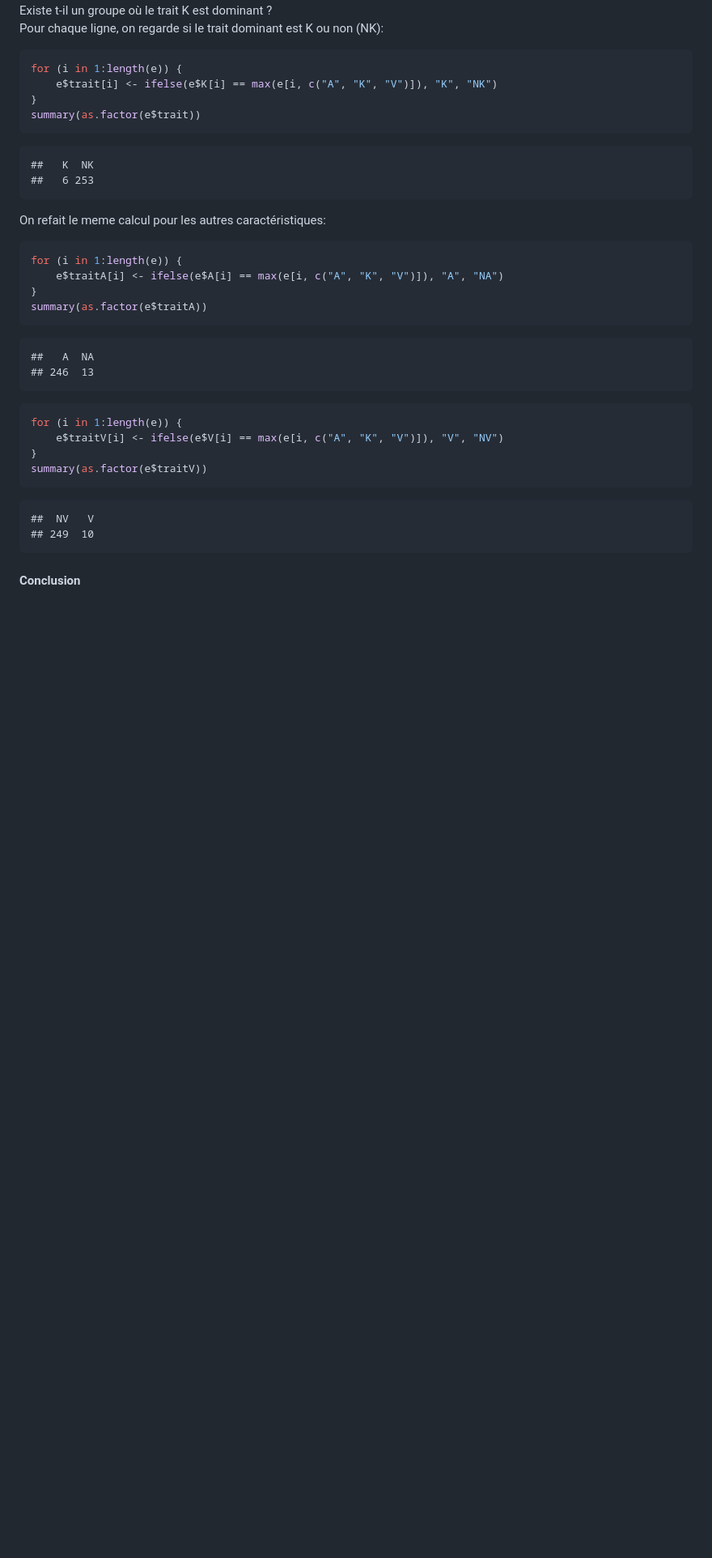
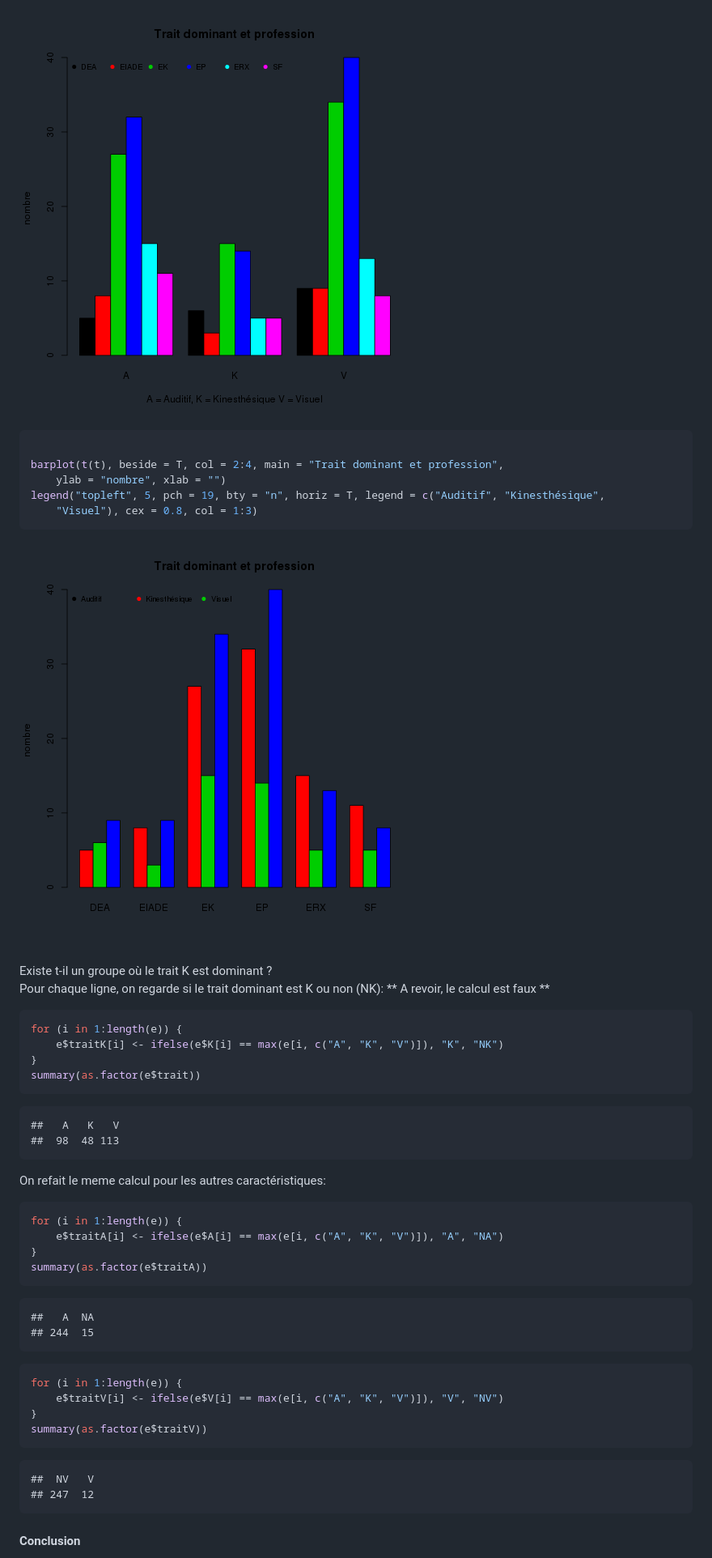
Before and after one commit to jcrb/AVK, a Markdown page: AVK_analyse.md, the part around one of its changes. Shown at 81% size. Drawn GitHub-style; pictures changed too: figure/unnamed-chunk-101.png (added), figure/unnamed-chunk-102.png (added); blank space fills up the shorter version.

````diff
--- a/AVK_analyse.md
+++ b/AVK_analyse.md
@@ -242,16 +321,30 @@ Hypothèse: dans certains groupes professionnel, une des 3 traits (visuel, kines
+![plot of chunk unnamed-chunk-10](figure/unnamed-chunk-101.png)
+
+```r
+
+barplot(t(t), beside = T, col = 2:4, main = "Trait dominant et profession",
+    ylab = "nombre", xlab = "")
+legend("topleft", 5, pch = 19, bty = "n", horiz = T, legend = c("Auditif", "Kinesthésique",
+    "Visuel"), cex = 0.8, col = 1:3)
+```
+
+![plot of chunk unnamed-chunk-10](figure/unnamed-chunk-102.png)
+
+
 Existe t-il un groupe où le trait K est dominant ?
 Pour chaque ligne, on regarde si le trait dominant est K ou non (NK):
+** A revoir, le calcul est faux **
 
 ```r
 for (i in 1:length(e)) {
-    e$trait[i] <- ifelse(e$K[i] == max(e[i, c("A", "K", "V")]), "K", "NK")
+    e$traitK[i] <- ifelse(e$K[i] == max(e[i, c("A", "K", "V")]), "K", "NK")
 }
 summary(as.factor(e$trait))
 ```
 
 ```
-##   K  NK
-##   6 253
+##   A   K   V
+##  98  48 113
 ```
 
 On refait le meme calcul pour les autres caractéristiques:
@@ -265,7 +358,7 @@ summary(as.factor(e$traitA))
 
 ```
 ##   A  NA
-## 246  13
+## 244  15
 ```
 
 ```r
@@ -277,7 +370,7 @@ summary(as.factor(e$traitV))
 
 ```
 ##  NV   V
-## 249  10
+## 247  12
 ```
 
 #### Conclusion
````
Also changed, not shown: other parts of AVK_analyse.md (+91 -12 lines), 4 other files.
